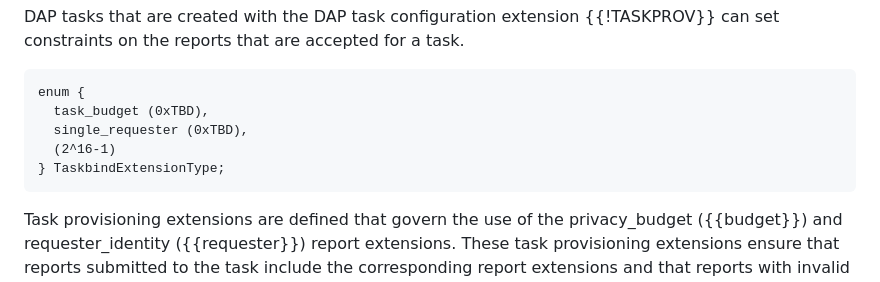
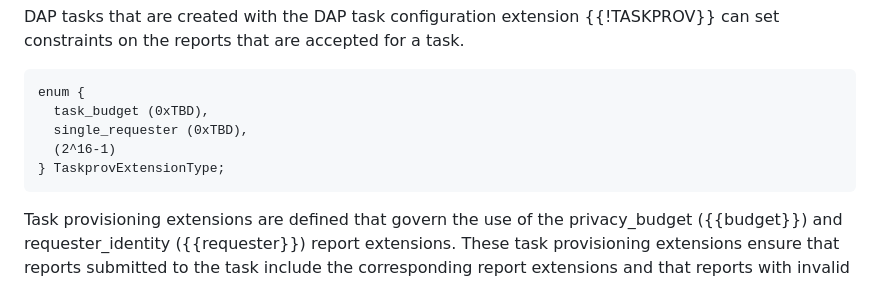
Before and after one commit to martinthomson/dap-dp-ext, a Markdown page: draft-thomson-ppm-dap-dp-ext.md, the part around the change. GitHub-like rendering.

Commit message:
Use the new name

```diff
--- a/draft-thomson-ppm-dap-dp-ext.md
+++ b/draft-thomson-ppm-dap-dp-ext.md
@@ -470,7 +470,7 @@ enum {
   task_budget (0xTBD),
   single_requester (0xTBD),
   (2^16-1)
-} TaskbindExtensionType;
+} TaskprovExtensionType;
 ~~~
 
 Task provisioning extensions are defined
```
